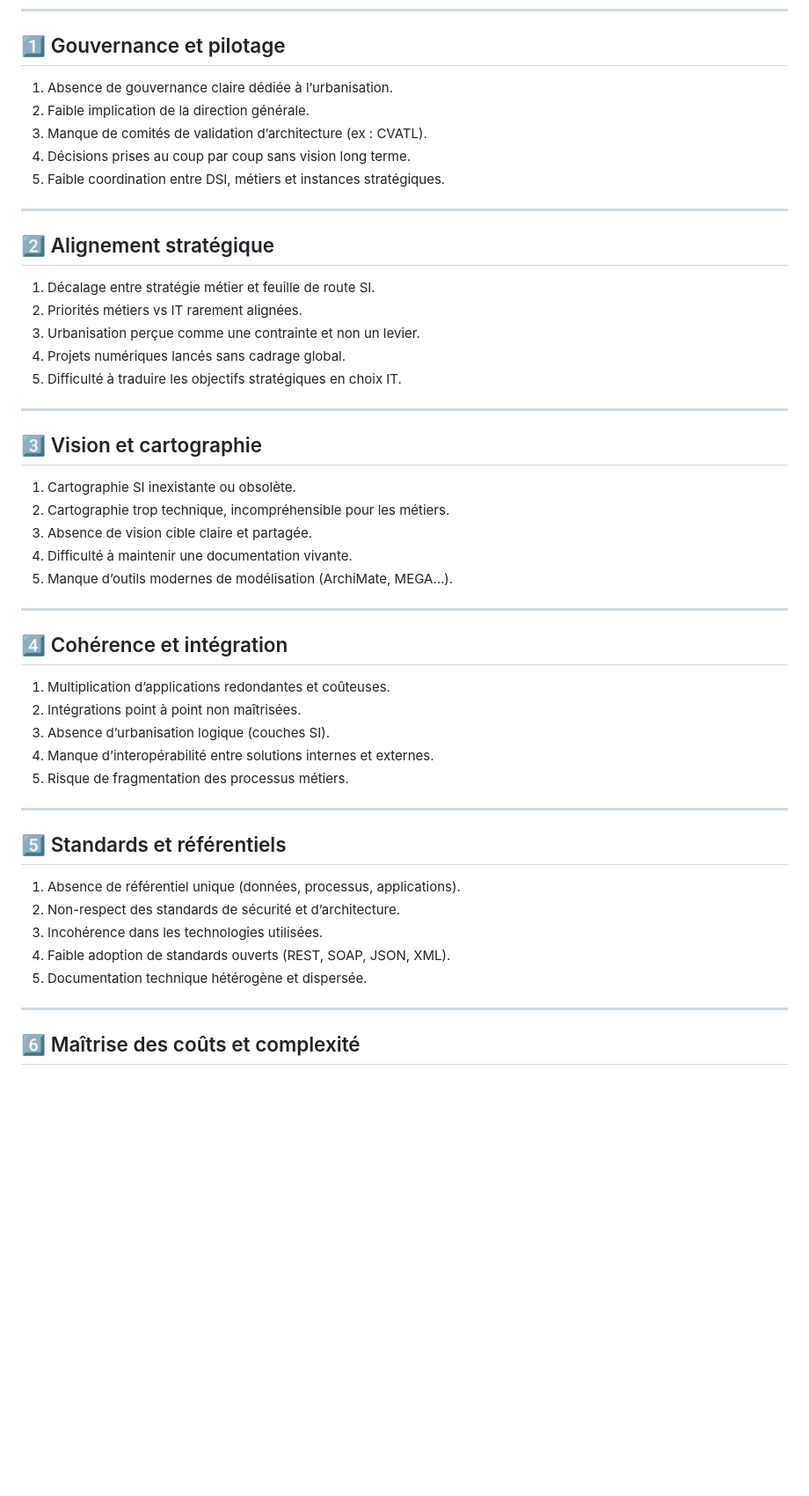
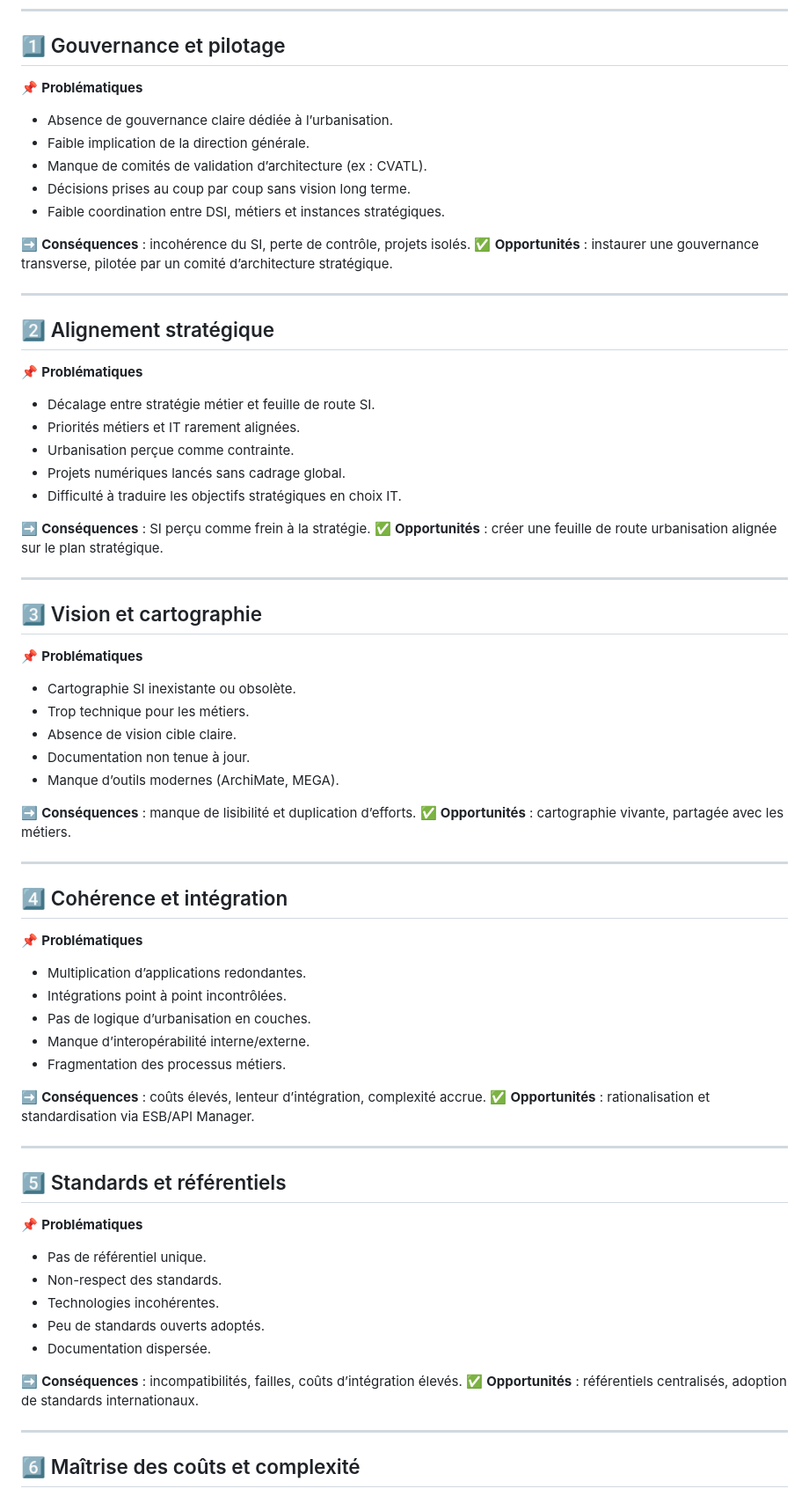
Before and after one commit to sanogotech/ArchitectureSIUrbanisationDurable, a Markdown page: LesProblematiquesEtInsuffissances.md, the part around the change printed below. Shown: that part at 88% size. GitHub-like rendering; blank space fills up the shorter version.

```diff
--- a/LesProblematiquesEtInsuffissances.md
+++ b/LesProblematiquesEtInsuffissances.md
@@ -4,51 +67,76 @@
 
 ## 1️⃣ Gouvernance et pilotage
 
-1. Absence de gouvernance claire dédiée à l’urbanisation.
-2. Faible implication de la direction générale.
-3. Manque de comités de validation d’architecture (ex : CVATL).
-4. Décisions prises au coup par coup sans vision long terme.
-5. Faible coordination entre DSI, métiers et instances stratégiques.
+📌 **Problématiques**
+
+* Absence de gouvernance claire dédiée à l’urbanisation.
+* Faible implication de la direction générale.
+* Manque de comités de validation d’architecture (ex : CVATL).
+* Décisions prises au coup par coup sans vision long terme.
+* Faible coordination entre DSI, métiers et instances stratégiques.
+
+➡️ **Conséquences** : incohérence du SI, perte de contrôle, projets isolés.
+✅ **Opportunités** : instaurer une gouvernance transverse, pilotée par un comité d’architecture stratégique.
 
 ---
 
 ## 2️⃣ Alignement stratégique
 
-1. Décalage entre stratégie métier et feuille de route SI.
-2. Priorités métiers vs IT rarement alignées.
-3. Urbanisation perçue comme une contrainte et non un levier.
-4. Projets numériques lancés sans cadrage global.
-5. Difficulté à traduire les objectifs stratégiques en choix IT.
+📌 **Problématiques**
+
+* Décalage entre stratégie métier et feuille de route SI.
+* Priorités métiers et IT rarement alignées.
+* Urbanisation perçue comme contrainte.
+* Projets numériques lancés sans cadrage global.
+* Difficulté à traduire les objectifs stratégiques en choix IT.
+
+➡️ **Conséquences** : SI perçu comme frein à la stratégie.
+✅ **Opportunités** : créer une feuille de route urbanisation alignée sur le plan stratégique.
 
 ---
 
 ## 3️⃣ Vision et cartographie
 
-1. Cartographie SI inexistante ou obsolète.
-2. Cartographie trop technique, incompréhensible pour les métiers.
-3. Absence de vision cible claire et partagée.
-4. Difficulté à maintenir une documentation vivante.
-5. Manque d’outils modernes de modélisation (ArchiMate, MEGA…).
+📌 **Problématiques**
+
+* Cartographie SI inexistante ou obsolète.
+* Trop technique pour les métiers.
+* Absence de vision cible claire.
+* Documentation non tenue à jour.
+* Manque d’outils modernes (ArchiMate, MEGA).
+
+➡️ **Conséquences** : manque de lisibilité et duplication d’efforts.
+✅ **Opportunités** : cartographie vivante, partagée avec les métiers.
 
 ---
 
 ## 4️⃣ Cohérence et intégration
 
-1. Multiplication d’applications redondantes et coûteuses.
-2. Intégrations point à point non maîtrisées.
-3. Absence d’urbanisation logique (couches SI).
-4. Manque d’interopérabilité entre solutions internes et externes.
-5. Risque de fragmentation des processus métiers.
+📌 **Problématiques**
+
+* Multiplication d’applications redondantes.
+* Intégrations point à point incontrôlées.
+* Pas de logique d’urbanisation en couches.
+* Manque d’interopérabilité interne/externe.
+* Fragmentation des processus métiers.
+
+➡️ **Conséquences** : coûts élevés, lenteur d’intégration, complexité accrue.
+✅ **Opportunités** : rationalisation et standardisation via ESB/API Manager.
 
 ---
 
 ## 5️⃣ Standards et référentiels
 
-1. Absence de référentiel unique (données, processus, applications).
-2. Non-respect des standards de sécurité et d’architecture.
-3. Incohérence dans les technologies utilisées.
-4. Faible adoption de standards ouverts (REST, SOAP, JSON, XML).
-5. Documentation technique hétérogène et dispersée.
+📌 **Problématiques**
+
+* Pas de référentiel unique.
+* Non-respect des standards.
+* Technologies incohérentes.
+* Peu de standards ouverts adoptés.
+* Documentation dispersée.
+
+➡️ **Conséquences** : incompatibilités, failles, coûts d’intégration élevés.
+✅ **Opportunités** : référentiels centralisés, adoption de standards internationaux.
 
 ---
 
```
Also changed, not shown: other parts of LesProblematiquesEtInsuffissances.md (+231 -81 lines).
